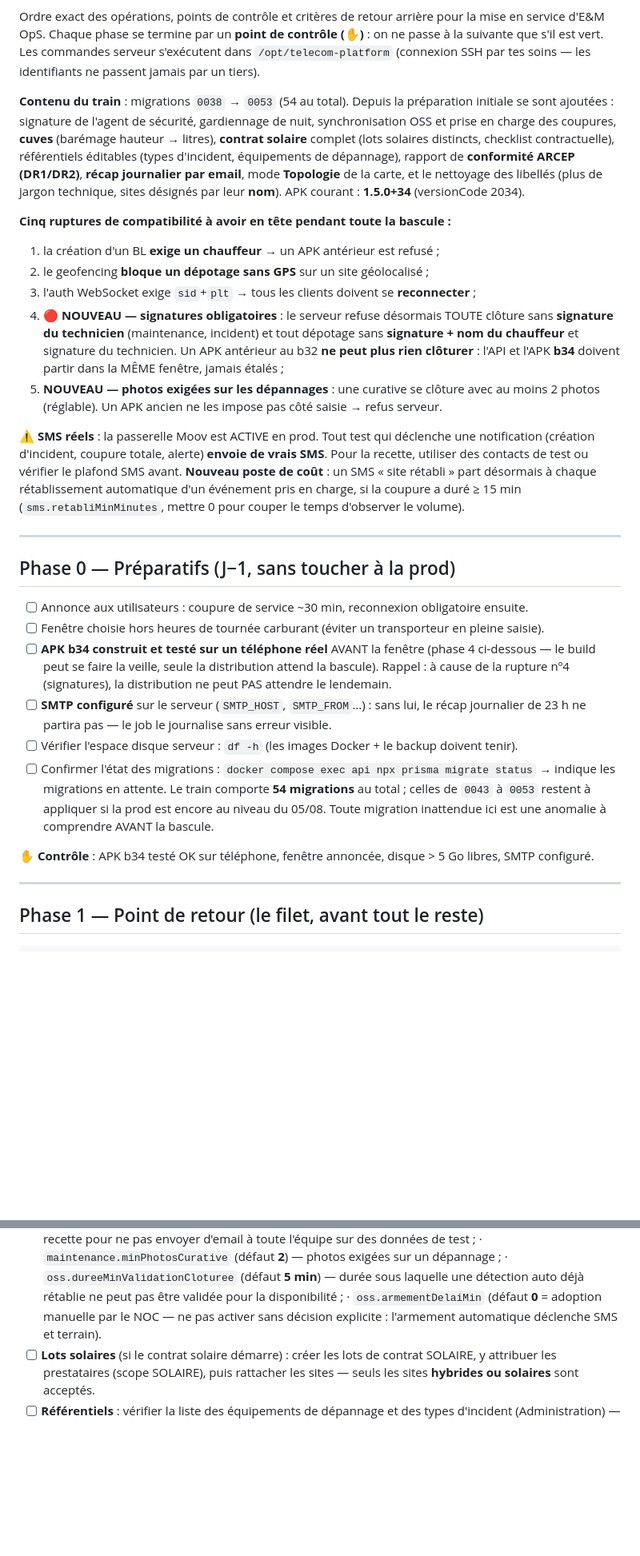
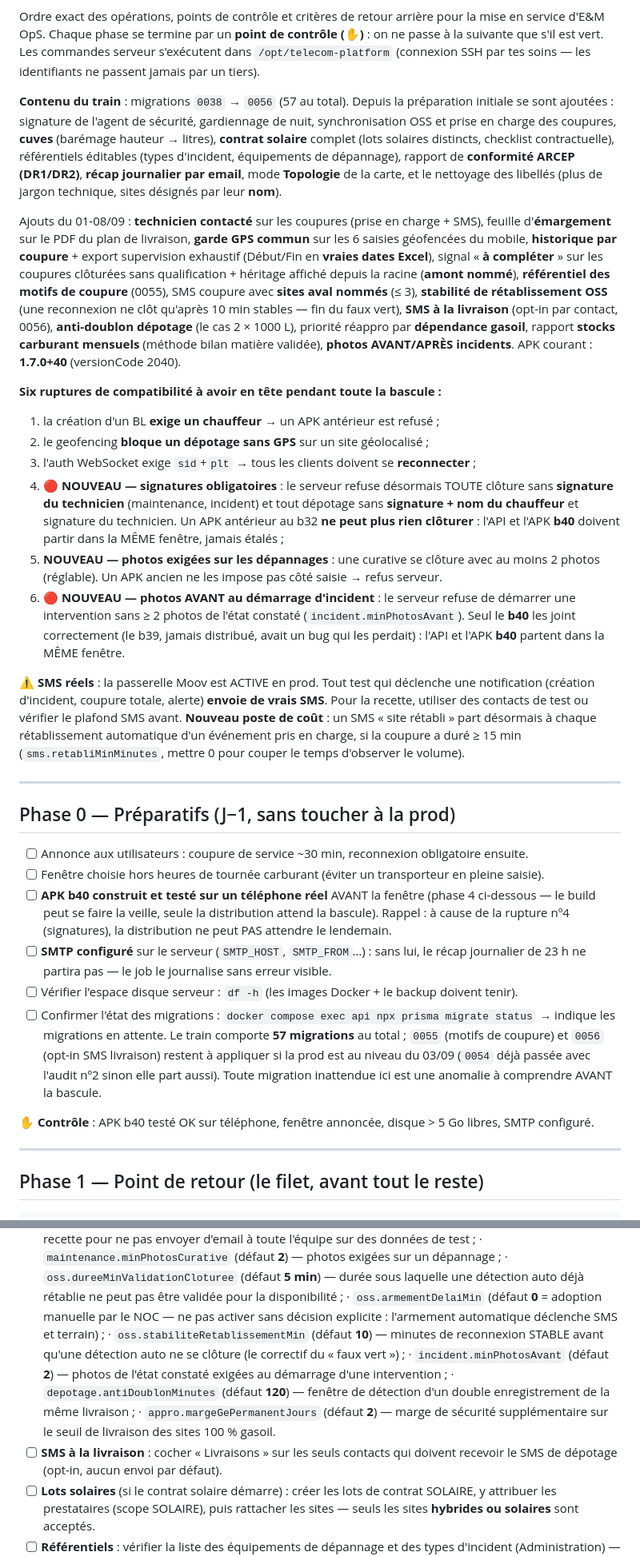
Before and after one commit to djyolesal/telecom-platform, a Markdown page: RUNBOOK-BASCULE-2026-08.md, 2 parts joined by grey strips. Shown at 80% size. Rendered like a GitHub page; blank space fills up the shorter version.

```diff
--- a/RUNBOOK-BASCULE-2026-08.md
+++ b/RUNBOOK-BASCULE-2026-08.md
@@ -6,24 +6,40 @@ service d'E&M OpS. Chaque phase se termine par un **point de contrôle (✋)** :
 suivante que s'il est vert. Les commandes serveur s'exécutent dans `/opt/telecom-platform`
 (connexion SSH par tes soins — les identifiants ne passent jamais par un tiers).
 
-**Contenu du train** : migrations `0038` → `0053` (54 au total). Depuis la préparation initiale
+**Contenu du train** : migrations `0038` → `0056` (57 au total). Depuis la préparation initiale
 se sont ajoutées : signature de l'agent de sécurité, gardiennage de nuit, synchronisation OSS et
 prise en charge des coupures, **cuves** (barémage hauteur → litres), **contrat solaire** complet
 (lots solaires distincts, checklist contractuelle), référentiels éditables (types d'incident,
 équipements de dépannage), rapport de **conformité ARCEP (DR1/DR2)**, **récap journalier par
 email**, mode **Topologie** de la carte, et le nettoyage des libellés (plus de jargon technique,
-sites désignés par leur **nom**). APK courant : **1.5.0+34** (versionCode 2034).
+sites désignés par leur **nom**).
 
-**Cinq ruptures de compatibilité à avoir en tête pendant toute la bascule :**
+Ajouts du 01-08/09 : **technicien contacté** sur les coupures (prise en charge + SMS), feuille
+d'**émargement** sur le PDF du plan de livraison, **garde GPS commun** sur les 6 saisies
+géofencées du mobile, **historique par coupure** + export supervision exhaustif (Début/Fin en
+**vraies dates Excel**), signal « **à compléter** » sur les coupures clôturées sans
+qualification + héritage affiché depuis la racine (**amont nommé**), **référentiel des motifs
+de coupure** (0055), SMS coupure avec **sites aval nommés** (≤ 3), **stabilité de
+rétablissement OSS** (une reconnexion ne clôt qu'après 10 min stables — fin du faux vert),
+**SMS à la livraison** (opt-in par contact, 0056), **anti-doublon dépotage** (le cas
+2 × 1000 L), priorité réappro par **dépendance gasoil**, rapport **stocks carburant mensuels**
+(méthode bilan matière validée), **photos AVANT/APRÈS incidents**. APK courant :
+**1.7.0+40** (versionCode 2040).
+
+**Six ruptures de compatibilité à avoir en tête pendant toute la bascule :**
 1. la création d'un BL **exige un chauffeur** → un APK antérieur est refusé ;
 2. le geofencing **bloque un dépotage sans GPS** sur un site géolocalisé ;
 3. l'auth WebSocket exige `sid`+`plt` → tous les clients doivent se **reconnecter** ;
 4. **🔴 NOUVEAU — signatures obligatoires** : le serveur refuse désormais TOUTE clôture sans
    **signature du technicien** (maintenance, incident) et tout dépotage sans **signature +
    nom du chauffeur** et signature du technicien. Un APK antérieur au b32 **ne peut plus rien
-   clôturer** : l'API et l'APK **b34** doivent partir dans la MÊME fenêtre, jamais étalés ;
+   clôturer** : l'API et l'APK **b40** doivent partir dans la MÊME fenêtre, jamais étalés ;
 5. **NOUVEAU — photos exigées sur les dépannages** : une curative se clôture avec au moins
    2 photos (réglable). Un APK ancien ne les impose pas côté saisie → refus serveur.
+6. **🔴 NOUVEAU — photos AVANT au démarrage d'incident** : le serveur refuse de démarrer une
+   intervention sans ≥ 2 photos de l'état constaté (`incident.minPhotosAvant`). Seul le
+   **b40** les joint correctement (le b39, jamais distribué, avait un bug qui les perdait) :
+   l'API et l'APK **b40** partent dans la MÊME fenêtre.
 
 **⚠️ SMS réels** : la passerelle Moov est ACTIVE en prod. Tout test qui déclenche une
 notification (création d'incident, coupure totale, alerte) **envoie de vrais SMS**. Pour la
@@ -38,7 +54,7 @@ automatique d'un événement pris en charge, si la coupure a duré ≥ 15 min
 
 - [ ] Annonce aux utilisateurs : coupure de service ~30 min, reconnexion obligatoire ensuite.
 - [ ] Fenêtre choisie hors heures de tournée carburant (éviter un transporteur en pleine saisie).
-- [ ] **APK b34 construit et testé sur un téléphone réel** AVANT la fenêtre (phase 4 ci-dessous —
+- [ ] **APK b40 construit et testé sur un téléphone réel** AVANT la fenêtre (phase 4 ci-dessous —
       le build peut se faire la veille, seule la distribution attend la bascule). Rappel : à
       cause de la rupture nº4 (signatures), la distribution ne peut PAS attendre le lendemain.
 - [ ] **SMTP configuré** sur le serveur (`SMTP_HOST`, `SMTP_FROM`…) : sans lui, le récap
@@ -46,11 +62,12 @@ automatique d'un événement pris en charge, si la coupure a duré ≥ 15 min
 - [ ] Vérifier l'espace disque serveur : `df -h` (les images Docker + le backup doivent tenir).
 - [ ] Confirmer l'état des migrations :
       `docker compose exec api npx prisma migrate status` → indique les migrations en attente.
-      Le train comporte **54 migrations** au total ; celles de `0043` à `0053` restent à
-      appliquer si la prod est encore au niveau du 05/08. Toute migration inattendue ici est
+      Le train comporte **57 migrations** au total ; `0055` (motifs de coupure) et `0056`
+      (opt-in SMS livraison) restent à appliquer si la prod est au niveau du 03/09 (`0054`
+      déjà passée avec l'audit nº2 sinon elle part aussi). Toute migration inattendue ici est
       une anomalie à comprendre AVANT la bascule.
 
-✋ **Contrôle** : APK b34 testé OK sur téléphone, fenêtre annoncée, disque > 5 Go libres,
+✋ **Contrôle** : APK b40 testé OK sur téléphone, fenêtre annoncée, disque > 5 Go libres,
 SMTP configuré.
 
 ---
@@ -282,7 +323,17 @@ flutter build appbundle --release --dart-define=API_URL=https://emops.uk/api/v1
       · `oss.dureeMinValidationCloturee` (défaut **5 min**) — durée sous laquelle une détection
         auto déjà rétablie ne peut pas être validée pour la disponibilité ;
       · `oss.armementDelaiMin` (défaut **0** = adoption manuelle par le NOC — ne pas activer
-        sans décision explicite : l'armement automatique déclenche SMS et terrain).
+        sans décision explicite : l'armement automatique déclenche SMS et terrain) ;
+      · `oss.stabiliteRetablissementMin` (défaut **10**) — minutes de reconnexion STABLE
+        avant qu'une détection auto ne se clôture (le correctif du « faux vert ») ;
+      · `incident.minPhotosAvant` (défaut **2**) — photos de l'état constaté exigées au
+        démarrage d'une intervention ;
+      · `depotage.antiDoublonMinutes` (défaut **120**) — fenêtre de détection d'un double
+        enregistrement de la même livraison ;
+      · `appro.margeGePermanentJours` (défaut **2**) — marge de sécurité supplémentaire sur
+        le seuil de livraison des sites 100 % gasoil.
+- [ ] **SMS à la livraison** : cocher « Livraisons » sur les seuls contacts qui doivent
+      recevoir le SMS de dépotage (opt-in, aucun envoi par défaut).
 - [ ] **Lots solaires** (si le contrat solaire démarre) : créer les lots de contrat SOLAIRE,
       y attribuer les prestataires (scope SOLAIRE), puis rattacher les sites — seuls les sites
       **hybrides ou solaires** sont acceptés.
```
Also changed, not shown: other parts of RUNBOOK-BASCULE-2026-08.md (+34 -10 lines).
